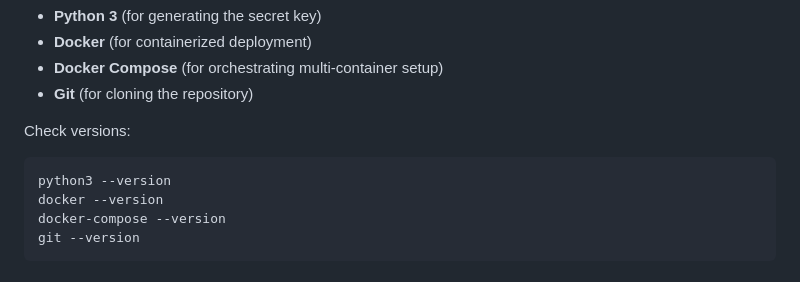
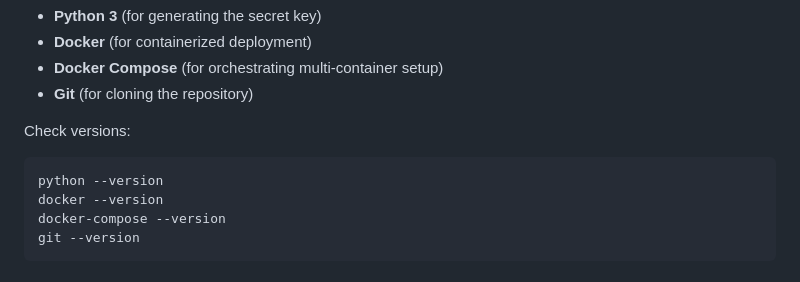
Before and after one commit to carrieroroberto/early_care_gateway, a Markdown page: README.md, the part around the change. Drawn GitHub-style.

````diff
--- a/README.md
+++ b/README.md
@@ -40,7 +40,7 @@ Before running the project, make sure the following tools are installed:
 Check versions:
 
 ```bash
-python3 --version
+python --version
 docker --version
 docker-compose --version
 git --version
````
